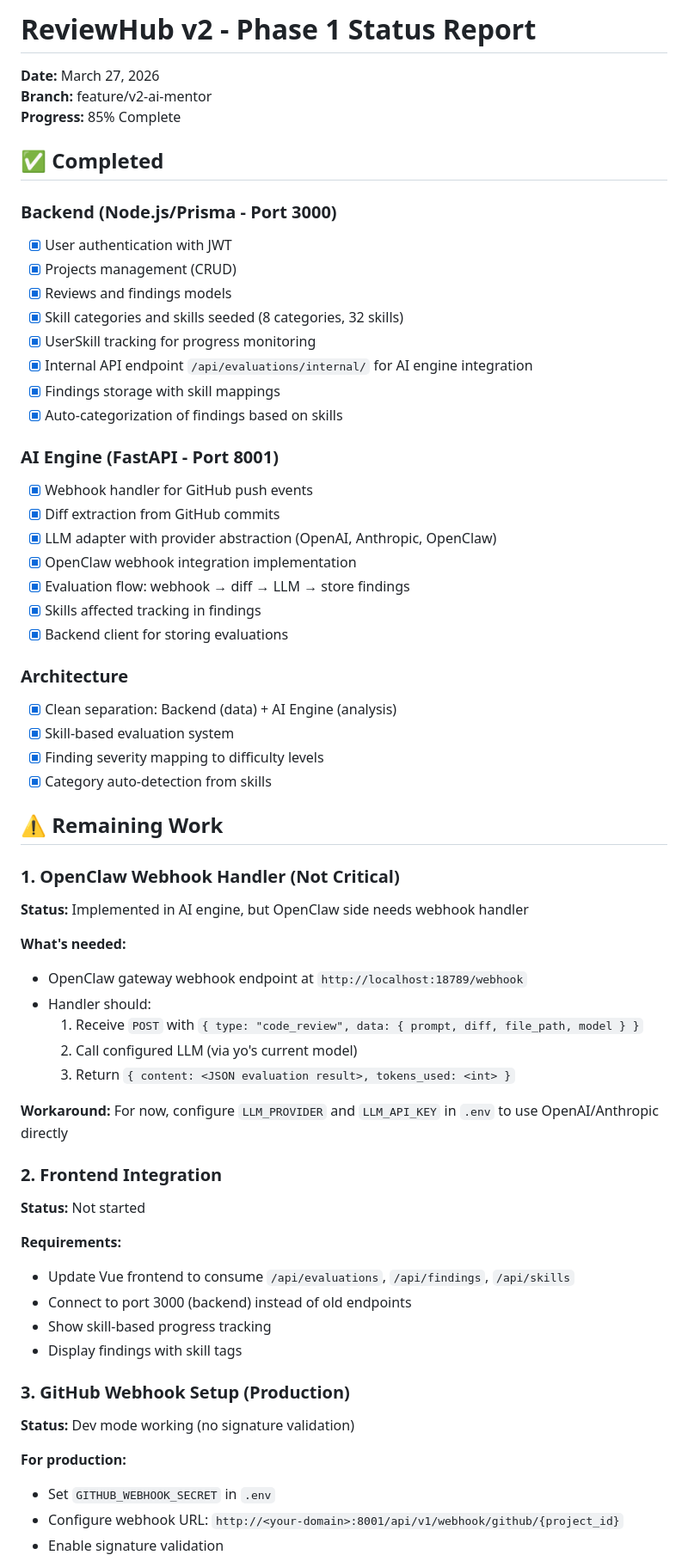
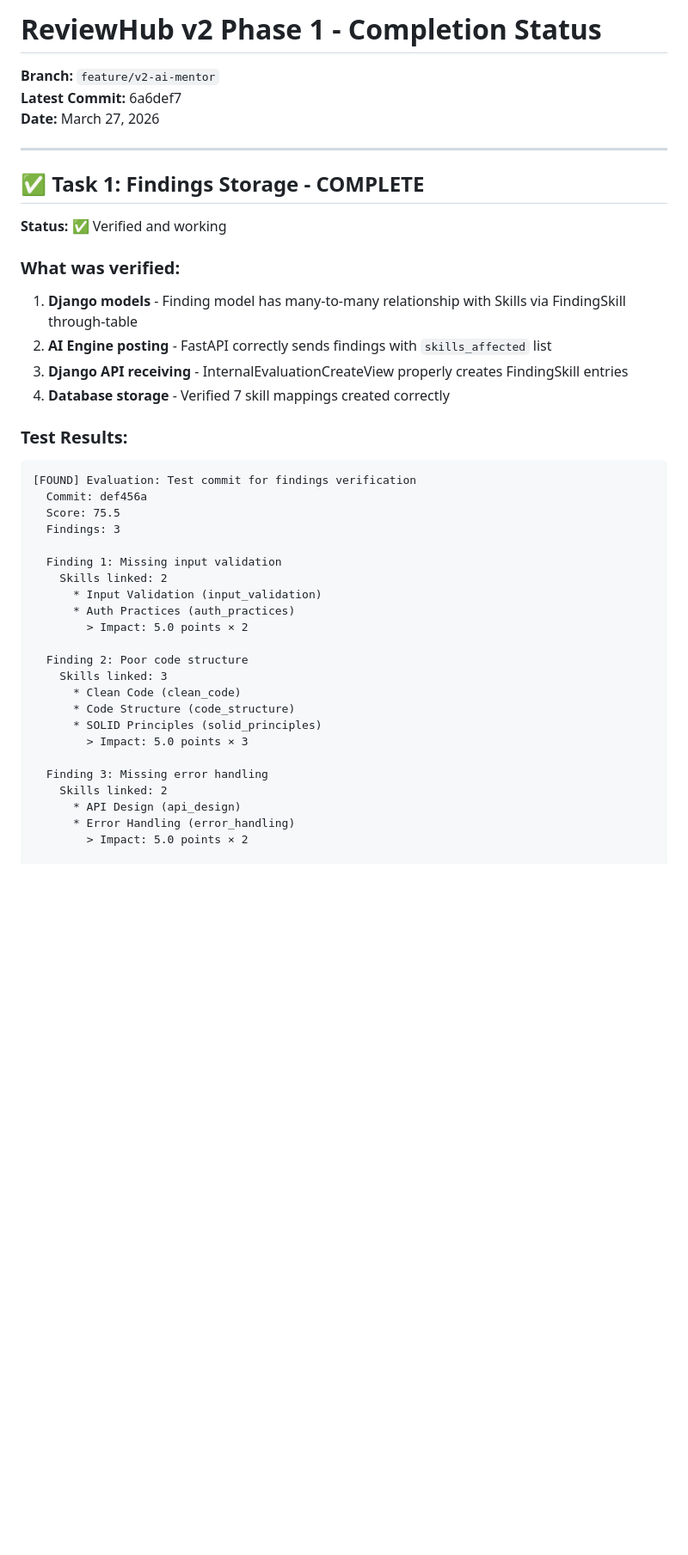
Before and after one commit to inno8/reviewhub, a Markdown page: PHASE1_STATUS.md, the part around one of its changes. Shown at 86% size. Drawn GitHub-style; blank space fills up the shorter version.

Commit message:
Add Phase 1 completion status document

````diff
--- a/PHASE1_STATUS.md
+++ b/PHASE1_STATUS.md
@@ -1,64 +1,44 @@
-# ReviewHub v2 - Phase 1 Status Report
+# ReviewHub v2 Phase 1 - Completion Status
 
+**Branch:** `feature/v2-ai-mentor`
+**Latest Commit:** 6a6def7
 **Date:** March 27, 2026
-**Branch:** feature/v2-ai-mentor
-**Progress:** 85% Complete
 
-## ✅ Completed
+---
 
-### Backend (Node.js/Prisma - Port 3000)
-- [x] User authentication with JWT
-- [x] Projects management (CRUD)
-- [x] Reviews and findings models
-- [x] Skill categories and skills seeded (8 categories, 32 skills)
-- [x] UserSkill tracking for progress monitoring
-- [x] Internal API endpoint `/api/evaluations/internal/` for AI engine integration
-- [x] Findings storage with skill mappings
-- [x] Auto-categorization of findings based on skills
+## ✅ Task 1: Findings Storage - COMPLETE
 
-### AI Engine (FastAPI - Port 8001)
-- [x] Webhook handler for GitHub push events
-- [x] Diff extraction from GitHub commits
-- [x] LLM adapter with provider abstraction (OpenAI, Anthropic, OpenClaw)
-- [x] OpenClaw webhook integration implementation
-- [x] Evaluation flow: webhook → diff → LLM → store findings
-- [x] Skills affected tracking in findings
-- [x] Backend client for storing evaluations
+**Status:** ✅ Verified and working
 
-### Architecture
-- [x] Clean separation: Backend (data) + AI Engine (analysis)
-- [x] Skill-based evaluation system
-- [x] Finding severity mapping to difficulty levels
-- [x] Category auto-detection from skills
+### What was verified:
+1. **Django models** - Finding model has many-to-many relationship with Skills via FindingSkill through-table
+2. **AI Engine posting** - FastAPI correctly sends findings with `skills_affected` list
+3. **Django API receiving** - InternalEvaluationCreateView properly creates FindingSkill entries
+4. **Database storage** - Verified 7 skill mappings created correctly
 
-## ⚠️ Remaining Work
+### Test Results:
+```
+[FOUND] Evaluation: Test commit for findings verification
+  Commit: def456a
+  Score: 75.5
+  Findings: 3
 
-### 1. OpenClaw Webhook Handler (Not Critical)
-**Status:** Implemented in AI engine, but OpenClaw side needs webhook handler
+  Finding 1: Missing input validation
+    Skills linked: 2
+      * Input Validation (input_validation)
+      * Auth Practices (auth_practices)
+        > Impact: 5.0 points × 2
 
-**What's needed:**
-- OpenClaw gateway webhook endpoint at `http://localhost:18789/webhook`
-- Handler should:
-  1. Receive `POST` with `{ type: "code_review", data: { prompt, diff, file_path, model } }`
-  2. Call configured LLM (via yo's current model)
-  3. Return `{ content: <JSON evaluation result>, tokens_used: <int> }`
+  Finding 2: Poor code structure
+    Skills linked: 3
+      * Clean Code (clean_code)
+      * Code Structure (code_structure)
+      * SOLID Principles (solid_principles)
+        > Impact: 5.0 points × 3
 
-**Workaround:** For now, configure `LLM_PROVIDER` and `LLM_API_KEY` in `.env` to use OpenAI/Anthropic directly
+  Finding 3: Missing error handling
+    Skills linked: 2
+      * API Design (api_design)
+      * Error Handling (error_handling)
+        > Impact: 5.0 points × 2
 
-### 2. Frontend Integration
-**Status:** Not started
-
-**Requirements:**
-- Update Vue frontend to consume `/api/evaluations`, `/api/findings`, `/api/skills`
-- Connect to port 3000 (backend) instead of old endpoints
-- Show skill-based progress tracking
-- Display findings with skill tags
-
-### 3. GitHub Webhook Setup (Production)
-**Status:** Dev mode working (no signature validation)
-
-**For production:**
-- Set `GITHUB_WEBHOOK_SECRET` in `.env`
-- Configure webhook URL: `http://<your-domain>:8001/api/v1/webhook/github/{project_id}`
-- Enable signature validation
-
````
Also changed, not shown: other parts of PHASE1_STATUS.md (+76 -64 lines).
